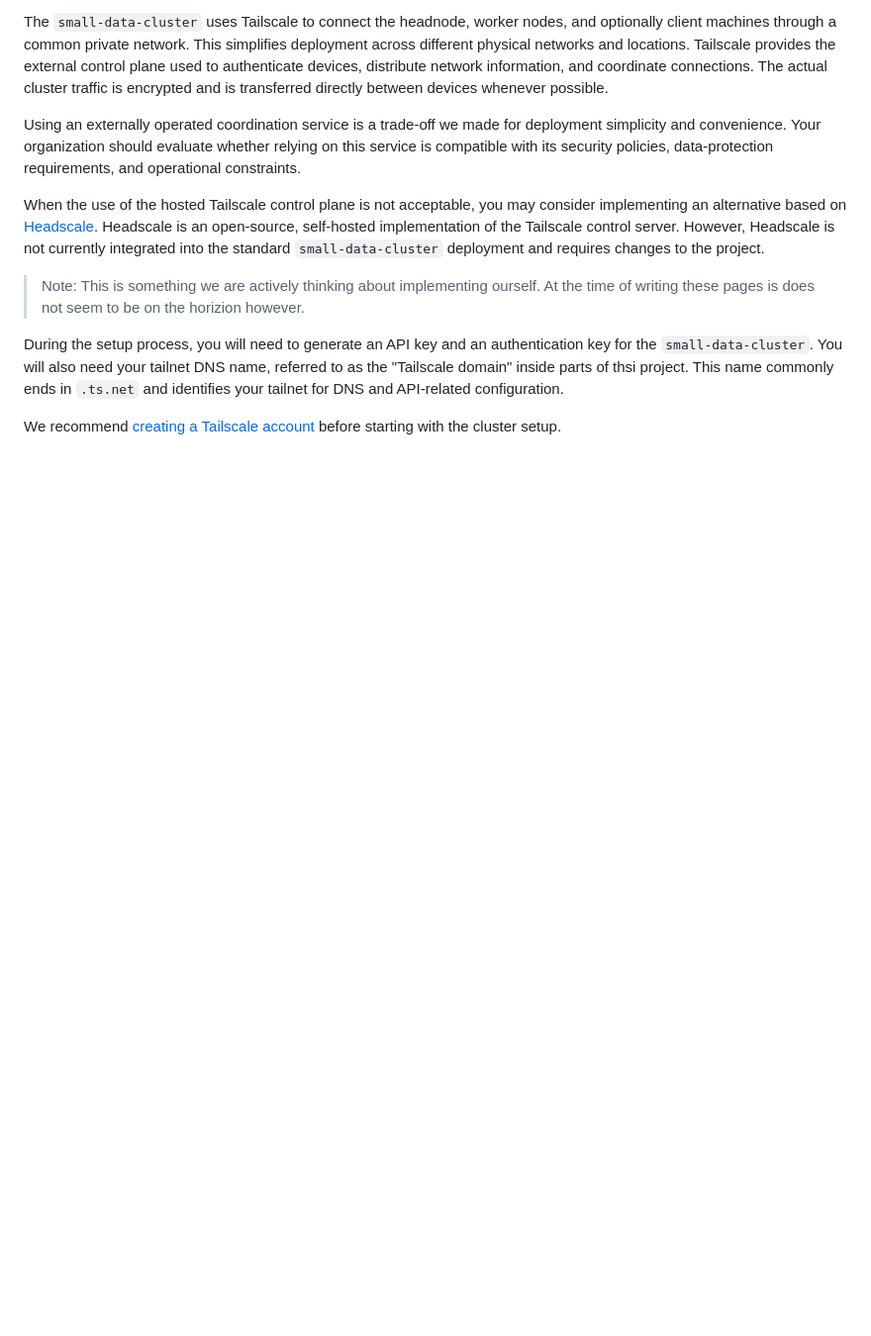
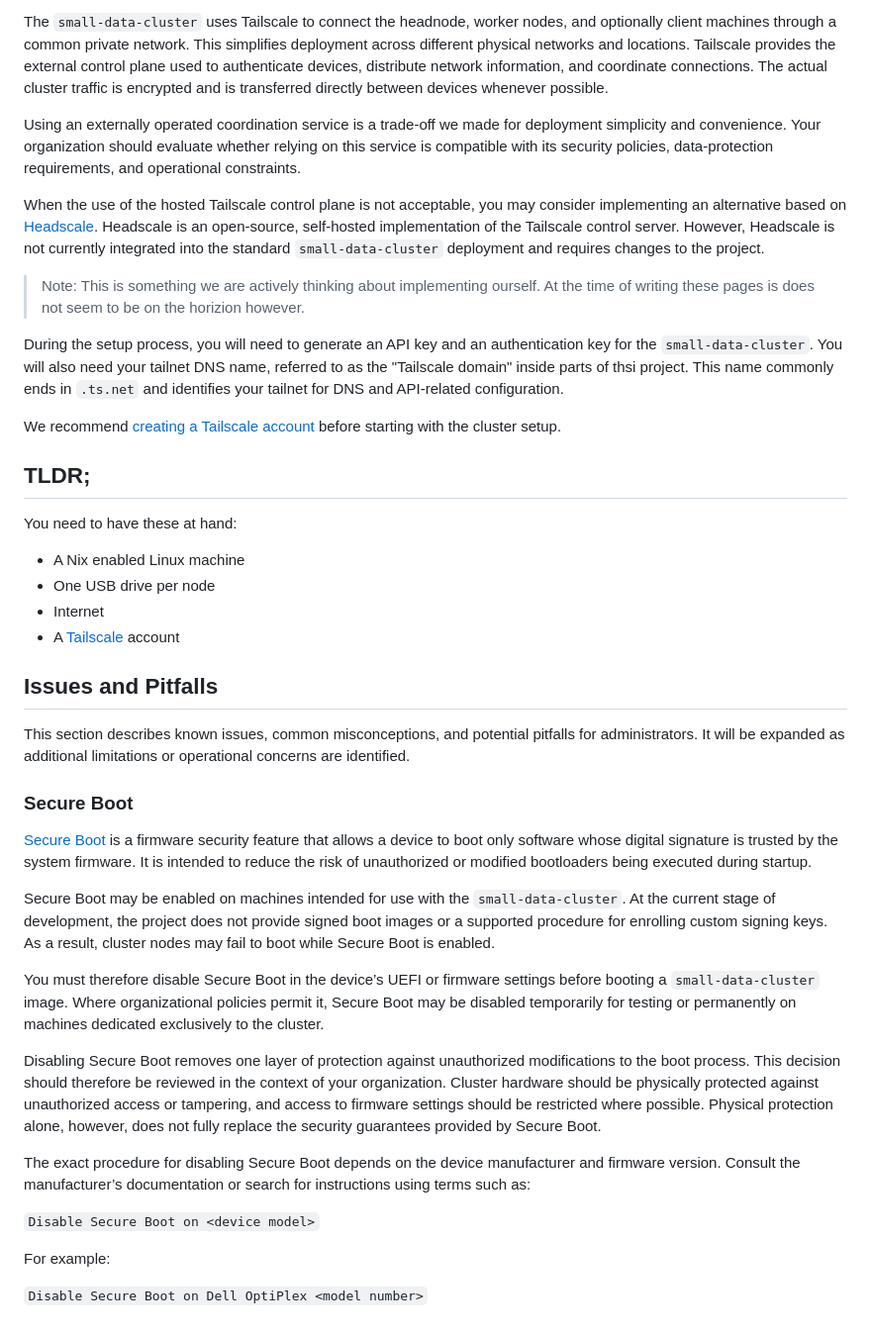
Before and after one commit to Soc-Poc-Team/sdc-hpc, a Markdown page: docs/admin/02-prerequisites.md, the part around the change. Shown at 99% size. Rendered like a GitHub page; blank space fills up the shorter version.

Commit message:
docs: add issues and pitfalls

```diff
--- a/docs/admin/02-prerequisites.md
+++ b/docs/admin/02-prerequisites.md
@@ -144,3 +144,52 @@ API-related configuration.
 
 We recommend [creating a Tailscale account](https://login.tailscale.com/start)
 before starting with the cluster setup.
+
+## TLDR;
+
+You need to have these at hand:
+
+- A Nix enabled Linux machine
+- One USB drive per node
+- Internet
+- A [Tailscale](https://tailscale.com) account
+
+## Issues and Pitfalls
+
+This section describes known issues, common misconceptions, and potential
+pitfalls for administrators. It will be expanded as additional limitations or
+operational concerns are identified.
+
+### Secure Boot
+
+[Secure Boot](https://learn.microsoft.com/en-us/windows-hardware/design/device-experiences/oem-secure-boot)
+is a firmware security feature that allows a device to boot only software whose
+digital signature is trusted by the system firmware. It is intended to reduce
+the risk of unauthorized or modified bootloaders being executed during startup.
+
+Secure Boot may be enabled on machines intended for use with the
+`small-data-cluster`. At the current stage of development, the project does not
+provide signed boot images or a supported procedure for enrolling custom signing
+keys. As a result, cluster nodes may fail to boot while Secure Boot is enabled.
+
+You must therefore disable Secure Boot in the device’s UEFI or firmware settings
+before booting a `small-data-cluster` image. Where organizational policies
+permit it, Secure Boot may be disabled temporarily for testing or permanently on
+machines dedicated exclusively to the cluster.
+
+Disabling Secure Boot removes one layer of protection against unauthorized
+modifications to the boot process. This decision should therefore be reviewed in
+the context of your organization. Cluster hardware should be physically
+protected against unauthorized access or tampering, and access to firmware
+settings should be restricted where possible. Physical protection alone,
+however, does not fully replace the security guarantees provided by Secure Boot.
+
+The exact procedure for disabling Secure Boot depends on the device manufacturer
+and firmware version. Consult the manufacturer’s documentation or search for
+instructions using terms such as:
+
+`Disable Secure Boot on <device model>`
+
+For example:
+
+`Disable Secure Boot on Dell OptiPlex <model number>`
```
